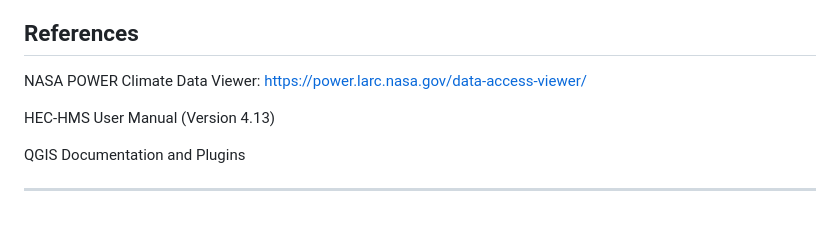
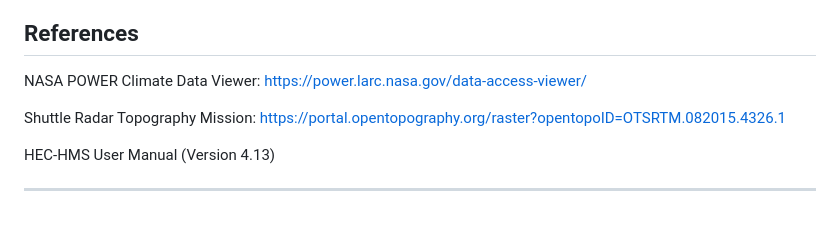
Before and after one commit to abdulquawiyy-owolabi/Anambra-River-Watershed-Analysis, a Markdown page: README.md, the part around the change. Rendered like a GitHub page.

```diff
--- a/README.md
+++ b/README.md
@@ -220,8 +220,8 @@ The findings of this study offer several practical applications. They serve as a
 
 NASA POWER Climate Data Viewer: https://power.larc.nasa.gov/data-access-viewer/
 
+Shuttle Radar Topography Mission: https://portal.opentopography.org/raster?opentopoID=OTSRTM.082015.4326.1
+
 HEC-HMS User Manual (Version 4.13)
 
-QGIS Documentation and Plugins
-
 ---
```
